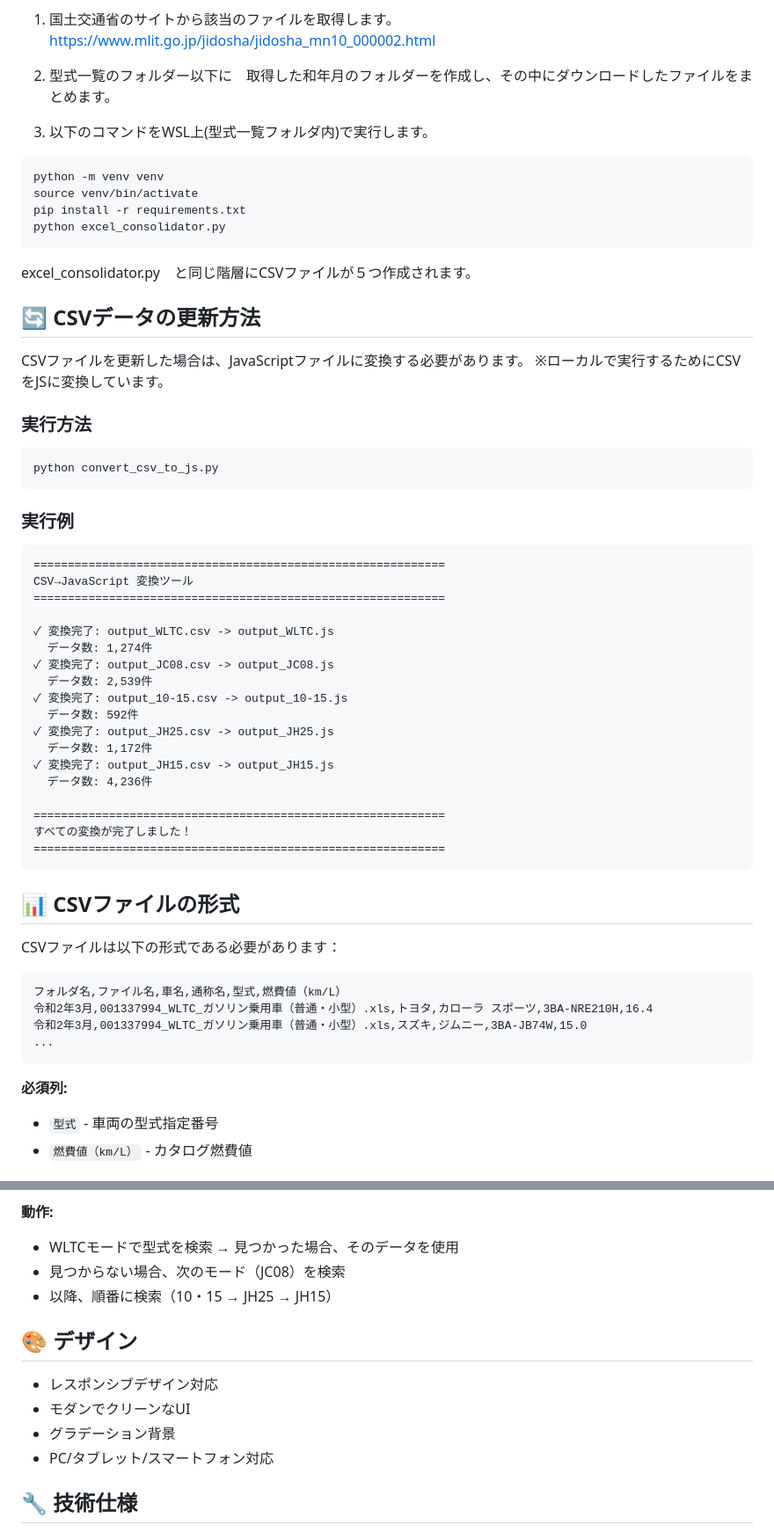
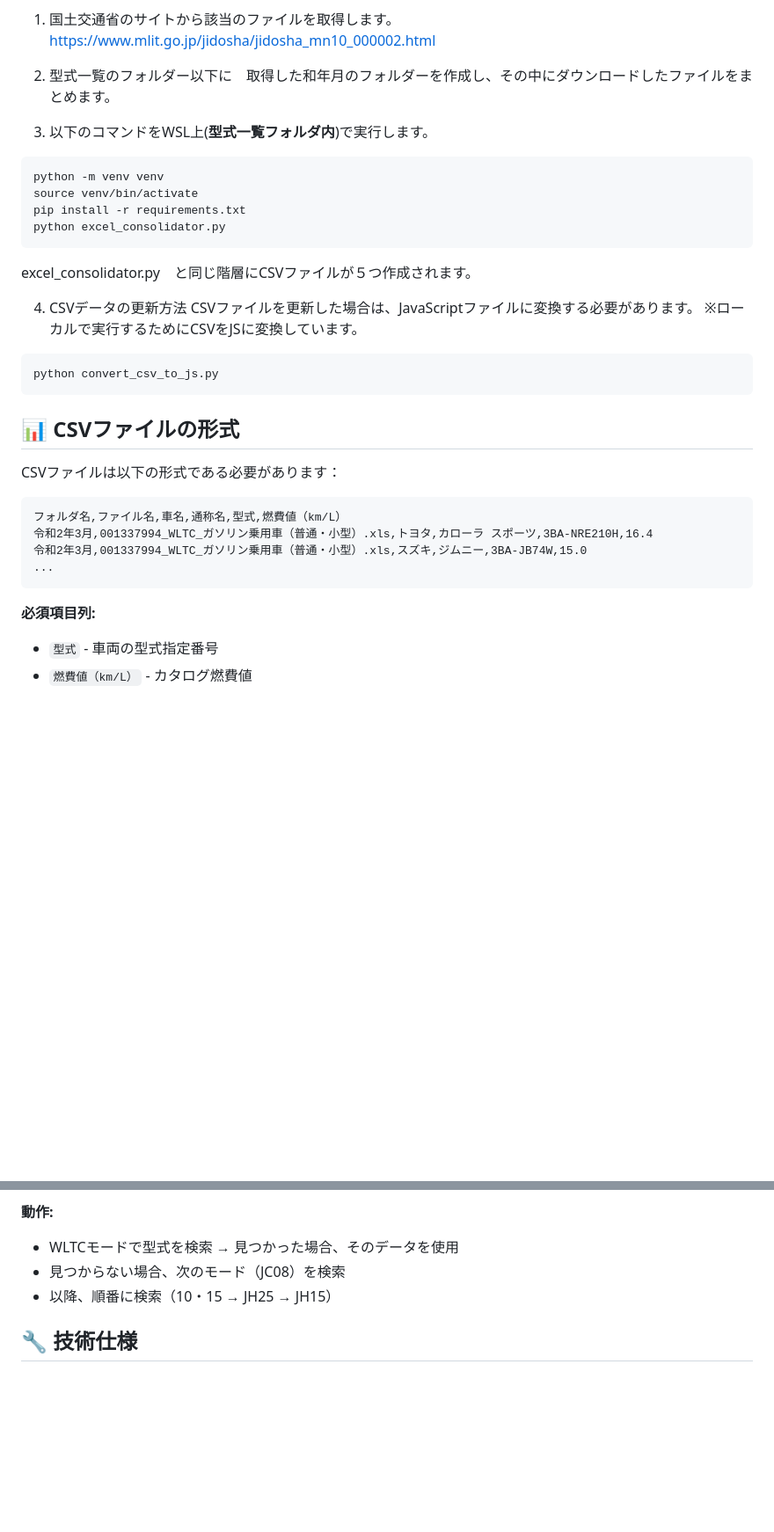
Before and after one commit to LocationMind/simple_co2_calc, a Markdown page: README.md, 2 parts joined by grey strips. Shown at 88% size. Rendered like a GitHub page; blank space fills up the shorter version.

Commit message:
document repare

````diff
--- a/README.md
+++ b/README.md
@@ -97,7 +105,8 @@ Co2排出量計算/
 https://www.mlit.go.jp/jidosha/jidosha_mn10_000002.html
 
 2. 型式一覧のフォルダー以下に　取得した和年月のフォルダーを作成し、その中にダウンロードしたファイルをまとめます。
-3. 以下のコマンドをWSL上(型式一覧フォルダ内)で実行します。
+
+3. 以下のコマンドをWSL上(**型式一覧フォルダ内**)で実行します。
 
 ```bash
 python -m venv venv
@@ -108,40 +117,14 @@ python excel_consolidator.py
 
 excel_consolidator.py　と同じ階層にCSVファイルが５つ作成されます。
 
-
-## 🔄 CSVデータの更新方法
-
-CSVファイルを更新した場合は、JavaScriptファイルに変換する必要があります。
-※ローカルで実行するためにCSVをJSに変換しています。
-
-### 実行方法
+4. CSVデータの更新方法
+   CSVファイルを更新した場合は、JavaScriptファイルに変換する必要があります。
+   ※ローカルで実行するためにCSVをJSに変換しています。
 
 ```bash
 python convert_csv_to_js.py
 ```
 
-### 実行例
-
-```
-============================================================
-CSV→JavaScript 変換ツール
-============================================================
-
-✓ 変換完了: output_WLTC.csv -> output_WLTC.js
-  データ数: 1,274件
-✓ 変換完了: output_JC08.csv -> output_JC08.js
-  データ数: 2,539件
-✓ 変換完了: output_10-15.csv -> output_10-15.js
-  データ数: 592件
-✓ 変換完了: output_JH25.csv -> output_JH25.js
-  データ数: 1,172件
-✓ 変換完了: output_JH15.csv -> output_JH15.js
-  データ数: 4,236件
-
-============================================================
-すべての変換が完了しました！
-============================================================
-```
 
 ## 📊 CSVファイルの形式
 
@@ -154,7 +137,7 @@ CSVファイルは以下の形式である必要があります：
 ...
 ```
 
-**必須列:**
+**必須項目列:**
 - `型式` - 車両の型式指定番号
 - `燃費値（km/L）` - カタログ燃費値
 
@@ -199,13 +182,6 @@ CSVファイルは以下の形式である必要があります：
 - 見つからない場合、次のモード（JC08）を検索
 - 以降、順番に検索（10・15 → JH25 → JH15）
 
-## 🎨 デザイン
-
-- レスポンシブデザイン対応
-- モダンでクリーンなUI
-- グラデーション背景
-- PC/タブレット/スマートフォン対応
-
 ## 🔧 技術仕様
 
 - **HTML5** - 構造とレイアウト
````
Also changed, not shown: other parts of README.md (+8 -0 lines), README_en.md (+3 -11 lines).
